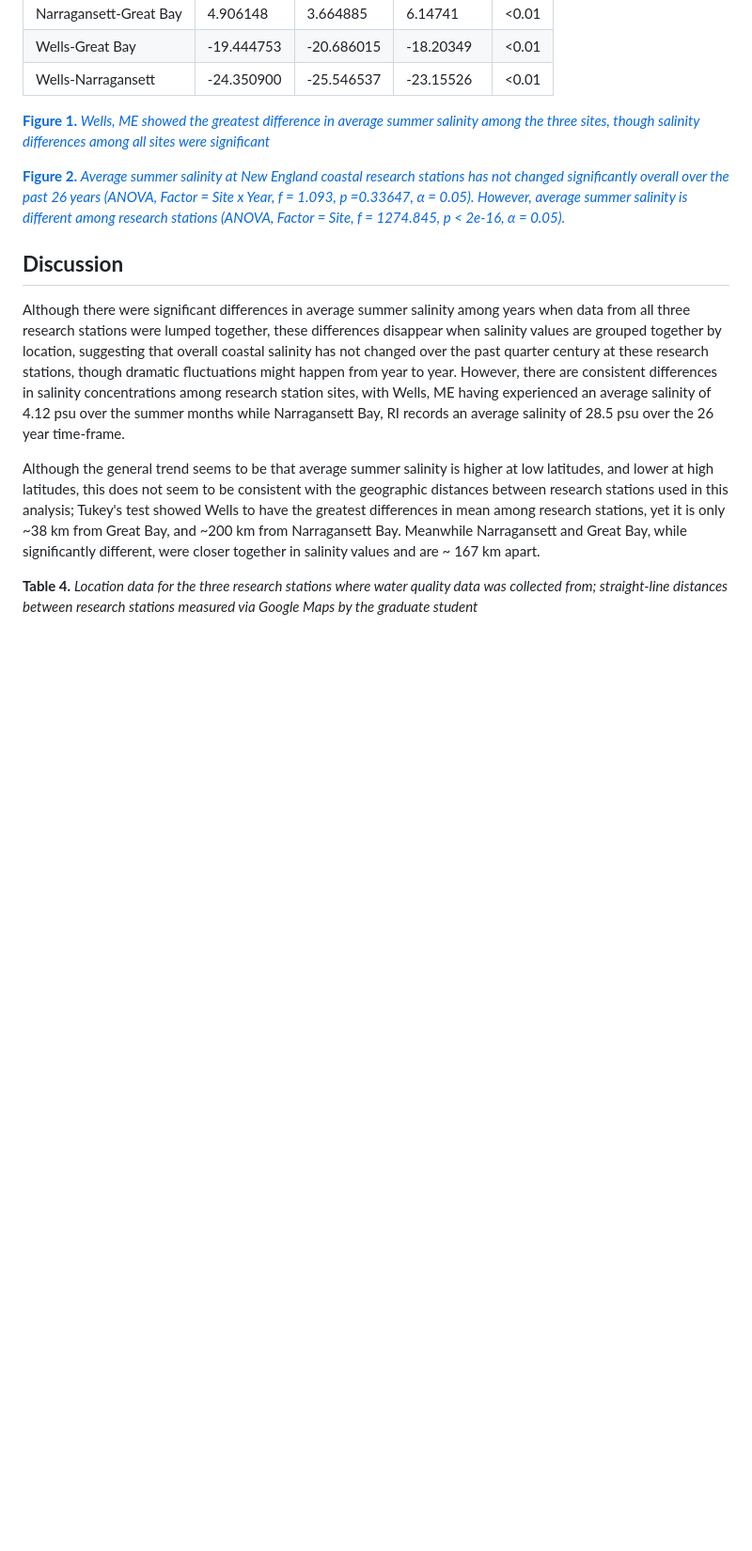
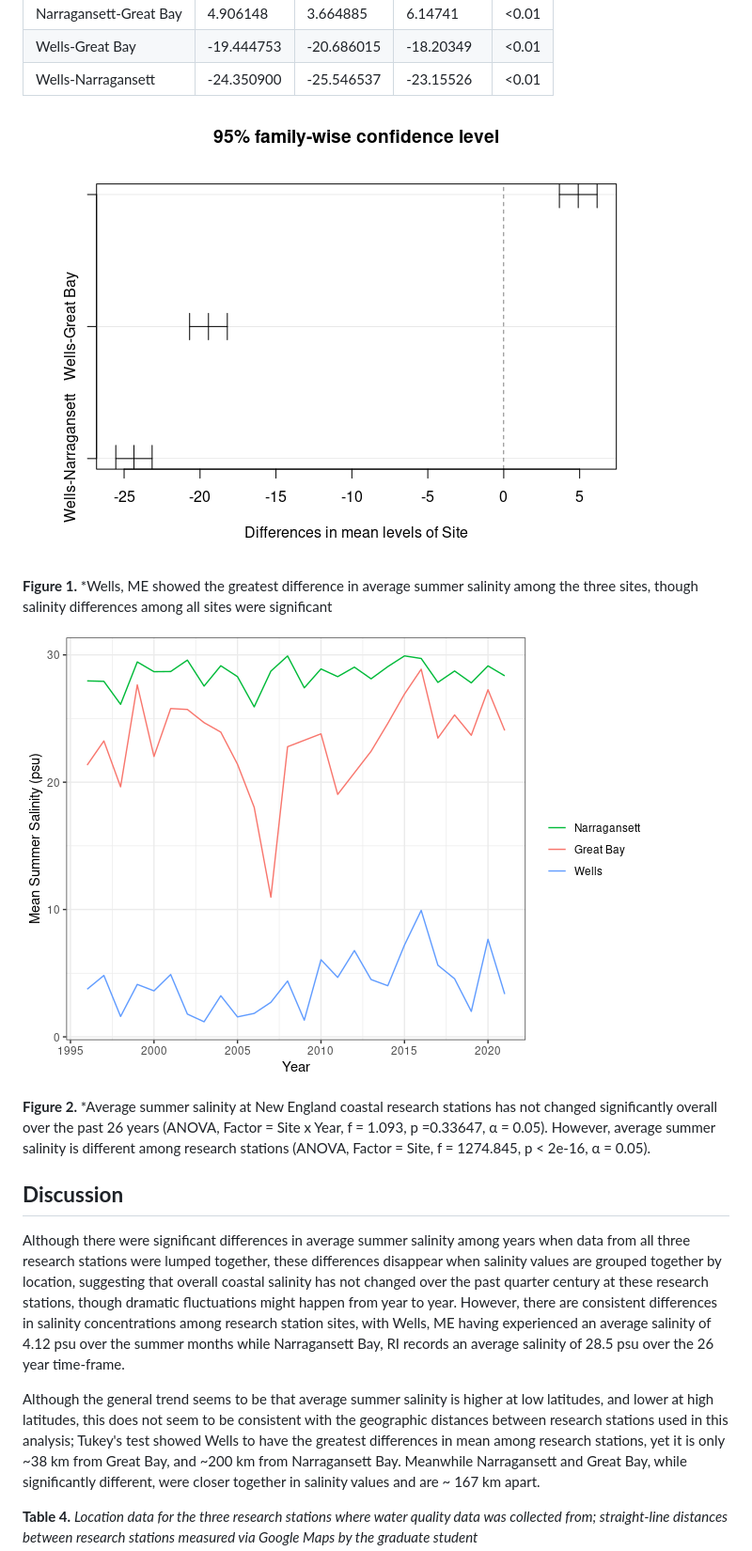
Before and after one commit to kariskang/NERRSummerSalinity, a Markdown page: Salinity_Report.md, the part around the change. Shown at 94% size. Rendered like a GitHub page; blank space fills up the shorter version.

```diff
--- a/Salinity_Report.md
+++ b/Salinity_Report.md
@@ -44,9 +44,13 @@ Average summer salinity was different across research reserves (f = 1274.845, p
 | Wells-Great Bay        | -19.444753 | -20.686015 | -18.20349   | \<0.01    |
 | Wells-Narragansett     | -24.350900 | -25.546537 | -23.15526   | \<0.01    |
 
-[**Figure 1.** *Wells, ME showed the greatest difference in average summer salinity among the three sites, though salinity differences among all sites were significant*](Karis_Final_Project_files/figure-gfm/tukey-1.png)
+![**Figure 1.** *Wells, ME showed the greatest difference in average summer salinity among the three sites, though salinity differences among all sites were significant*](tukey-1.png)
 
-[**Figure 2.** *Average summer salinity at New England coastal research stations has not changed significantly overall over the past 26 years (ANOVA, Factor = Site x Year, f = 1.093, p =0.33647, α = 0.05). However, average summer salinity is different among research stations (ANOVA, Factor = Site, f = 1274.845, p \< 2e-16, α = 0.05).*](salplots-1.png)
+**Figure 1.** *Wells, ME showed the greatest difference in average summer salinity among the three sites, though salinity differences among all sites were significant
+
+![**Figure 2.** *Average summer salinity at New England coastal research stations has not changed significantly overall over the past 26 years (ANOVA, Factor = Site x Year, f = 1.093, p =0.33647, α = 0.05). However, average summer salinity is different among research stations (ANOVA, Factor = Site, f = 1274.845, p \< 2e-16, α = 0.05).*](salplots-1.png)
+
+**Figure 2.** *Average summer salinity at New England coastal research stations has not changed significantly overall over the past 26 years (ANOVA, Factor = Site x Year, f = 1.093, p =0.33647, α = 0.05). However, average summer salinity is different among research stations (ANOVA, Factor = Site, f = 1274.845, p \< 2e-16, α = 0.05).
 
 ## **Discussion**
 
```
